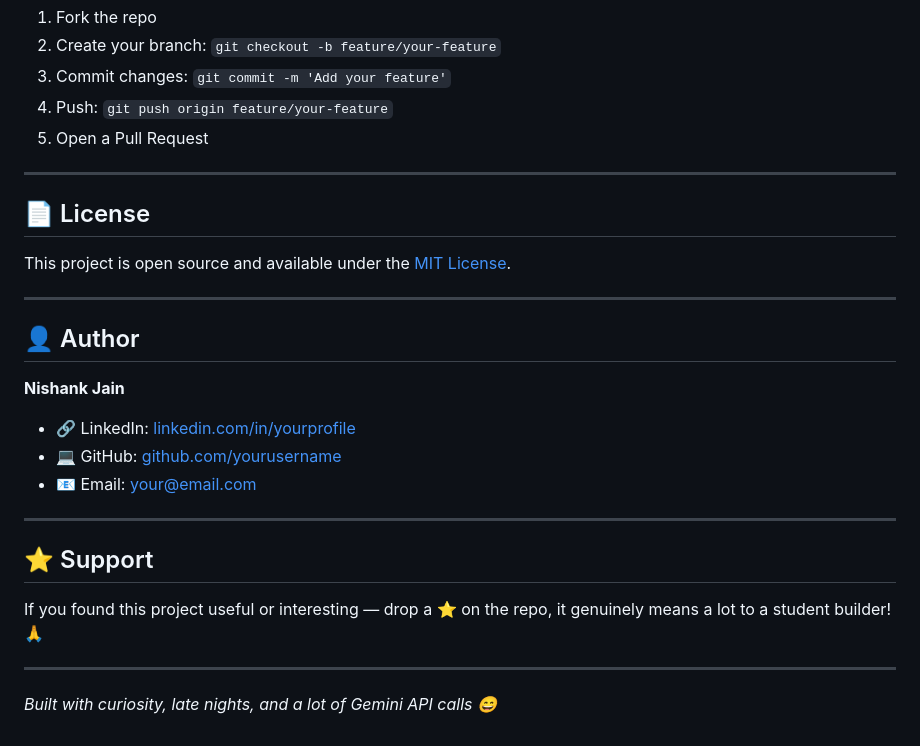
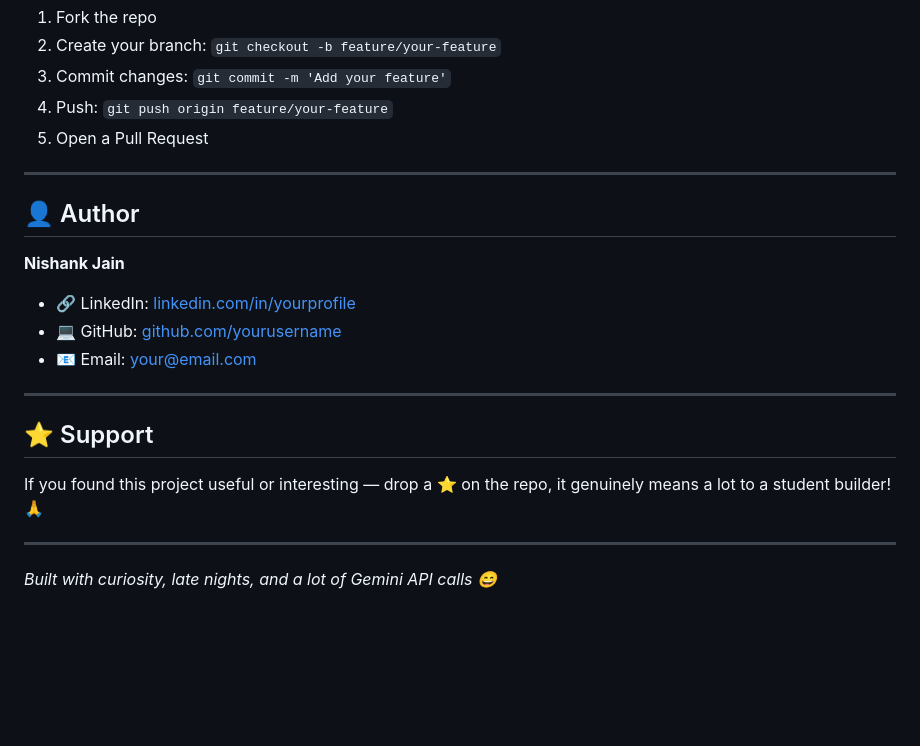
Before and after one commit to Nishank-jain-5/AI-Translator.com, a Markdown page: README.md, the part around one of its changes. Drawn GitHub-style; blank space fills up the shorter version.

Commit message:
Remove screenshots and license sections
Removed screenshots and license sections from README.

```diff
--- a/README.md
+++ b/README.md
@@ -164,13 +146,6 @@ are always welcome!
 
 ---
 
-## 📄 License
-
-This project is open source and available under
-the [MIT License](LICENSE).
-
----
-
 ## 👤 Author
 
 **Nishank Jain**
@@ -182,11 +157,8 @@ the [MIT License](LICENSE).
 
 ## ⭐ Support
 
-If you found this project useful or interesting —
-drop a ⭐ on the repo, it genuinely means a lot
-to a student builder! 🙏
+If you found this project useful or interesting — drop a ⭐ on the repo, it genuinely means a lot to a student builder! 🙏
 
 ---
 
-*Built with curiosity, late nights, and a lot of
-Gemini API calls 😄*
+*Built with curiosity, late nights, and a lot of Gemini API calls 😄*
```
Also changed, not shown: other parts of README.md (+0 -18 lines).
